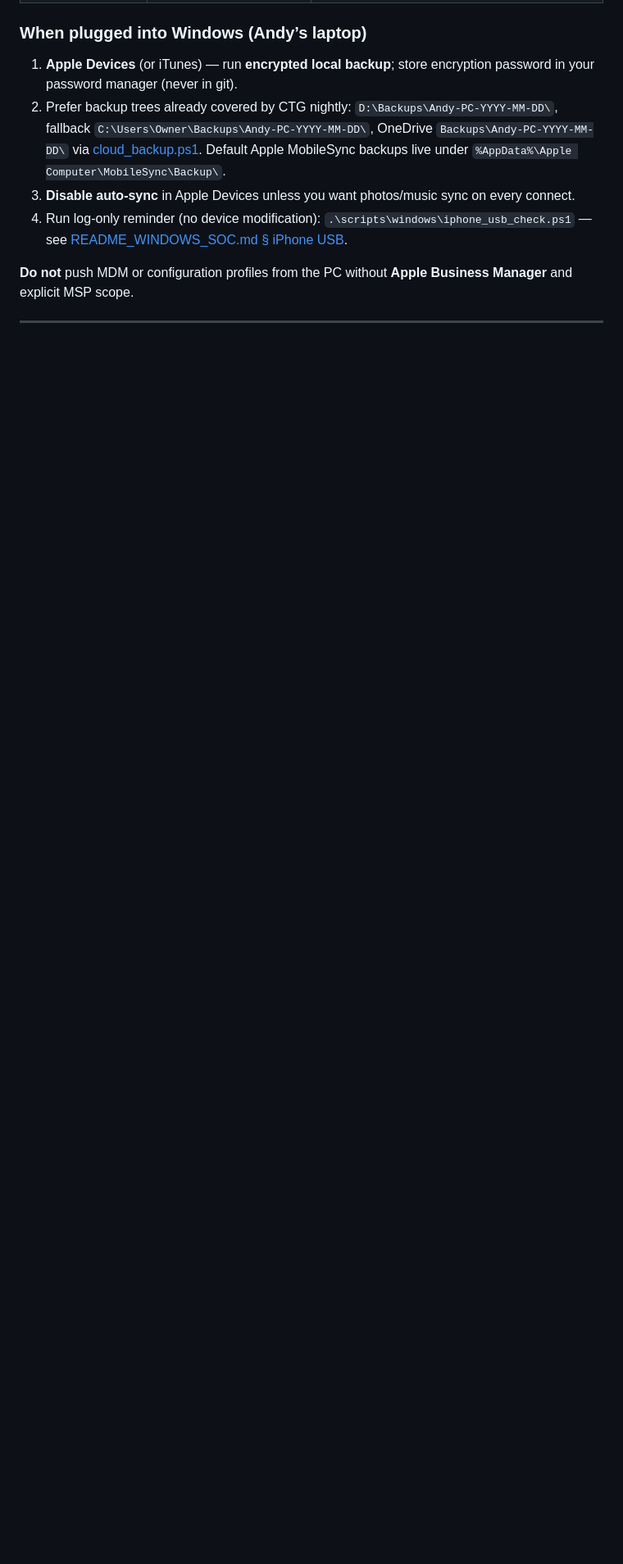
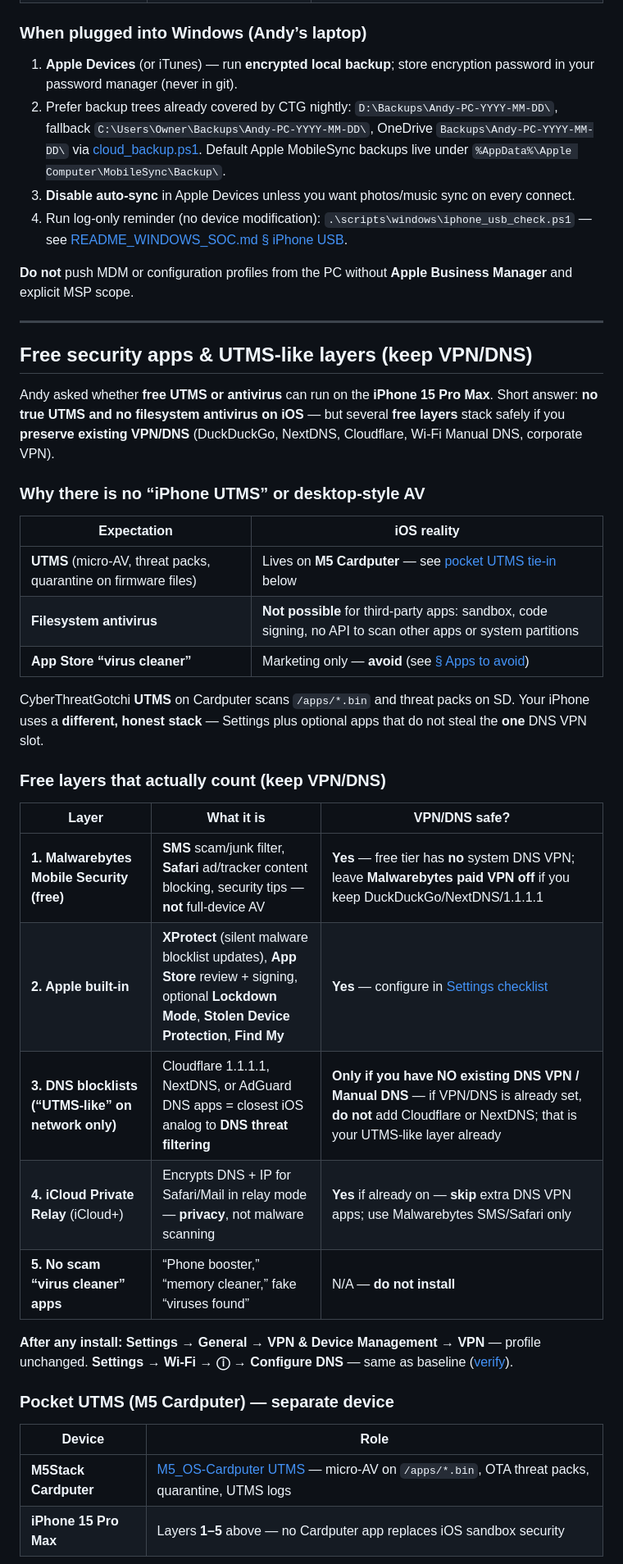
Before and after one commit to salvador-Data/cyberThreatGotchi, a Markdown page: docs/IPHONE_HARDENING.md, the part around one of its changes. Shown at 82% size. GitHub-like rendering; blank space fills up the shorter version.

Commit message:
Document free iPhone security layers without replacing VPN/DNS.
Adds UTMS-like layers section: Malwarebytes, Apple built-ins, optional DNS only when unset, Cardputer UTMS as separate device.

```diff
--- a/docs/IPHONE_HARDENING.md
+++ b/docs/IPHONE_HARDENING.md
@@ -265,3 +265,36 @@ Use this when the iPhone 15 Pro Max is on **USB-C** to Andy’s Windows SOC lapt
 
 ---
 
+## Free security apps & UTMS-like layers (keep VPN/DNS)
+
+Andy asked whether **free UTMS or antivirus** can run on the **iPhone 15 Pro Max**. Short answer: **no true UTMS and no filesystem antivirus on iOS** — but several **free layers** stack safely if you **preserve existing VPN/DNS** (DuckDuckGo, NextDNS, Cloudflare, Wi‑Fi Manual DNS, corporate VPN).
+
+### Why there is no “iPhone UTMS” or desktop-style AV
+
+| Expectation | iOS reality |
+|-------------|-------------|
+| **UTMS** (micro-AV, threat packs, quarantine on firmware files) | Lives on **M5 Cardputer** — see [pocket UTMS tie-in](#pocket-utms-m5-cardputer--separate-device) below |
+| **Filesystem antivirus** | **Not possible** for third-party apps: sandbox, code signing, no API to scan other apps or system partitions |
+| **App Store “virus cleaner”** | Marketing only — **avoid** (see [§ Apps to avoid](#apps-to-avoid)) |
+
+CyberThreatGotchi **UTMS** on Cardputer scans `/apps/*.bin` and threat packs on SD. Your iPhone uses a **different, honest stack** — Settings plus optional apps that do not steal the **one** DNS VPN slot.
+
+### Free layers that actually count (keep VPN/DNS)
+
+| Layer | What it is | VPN/DNS safe? |
+|-------|------------|---------------|
+| **1. Malwarebytes Mobile Security (free)** | **SMS** scam/junk filter, **Safari** ad/tracker content blocking, security tips — **not** full-device AV | **Yes** — free tier has **no** system DNS VPN; leave **Malwarebytes paid VPN off** if you keep DuckDuckGo/NextDNS/1.1.1.1 |
+| **2. Apple built-in** | **XProtect** (silent malware blocklist updates), **App Store** review + signing, optional **Lockdown Mode**, **Stolen Device Protection**, **Find My** | **Yes** — configure in [Settings checklist](#settings-checklist-iphone-15-pro-max-ios-17--18) |
+| **3. DNS blocklists (“UTMS-like” on network only)** | Cloudflare 1.1.1.1, NextDNS, or AdGuard DNS apps = closest iOS analog to **DNS threat filtering** | **Only if you have NO existing DNS VPN / Manual DNS** — if VPN/DNS is already set, **do not** add Cloudflare or NextDNS; that is your UTMS-like layer already |
+| **4. iCloud Private Relay** (iCloud+) | Encrypts DNS + IP for Safari/Mail in relay mode — **privacy**, not malware scanning | **Yes** if already on — **skip** extra DNS VPN apps; use Malwarebytes SMS/Safari only |
+| **5. No scam “virus cleaner” apps** | “Phone booster,” “memory cleaner,” fake “viruses found” | N/A — **do not install** |
+
+**After any install:** **Settings** → **General** → **VPN & Device Management** → **VPN** — profile unchanged. **Settings** → **Wi‑Fi** → **ⓘ** → **Configure DNS** — same as baseline ([verify](#verify-settings-stayed-intact-after-hardening)).
+
+### Pocket UTMS (M5 Cardputer) — separate device
+
+| Device | Role |
+|--------|------|
+| **M5Stack Cardputer** | [M5_OS-Cardputer UTMS](https://github.com/salvador-Data/M5_OS-Cardputer) — micro-AV on `/apps/*.bin`, OTA threat packs, quarantine, UTMS logs |
+| **iPhone 15 Pro Max** | Layers **1–5** above — no Cardputer app replaces iOS sandbox security |
+
```
Also changed, not shown: other parts of docs/IPHONE_HARDENING.md (+29 -0 lines).
